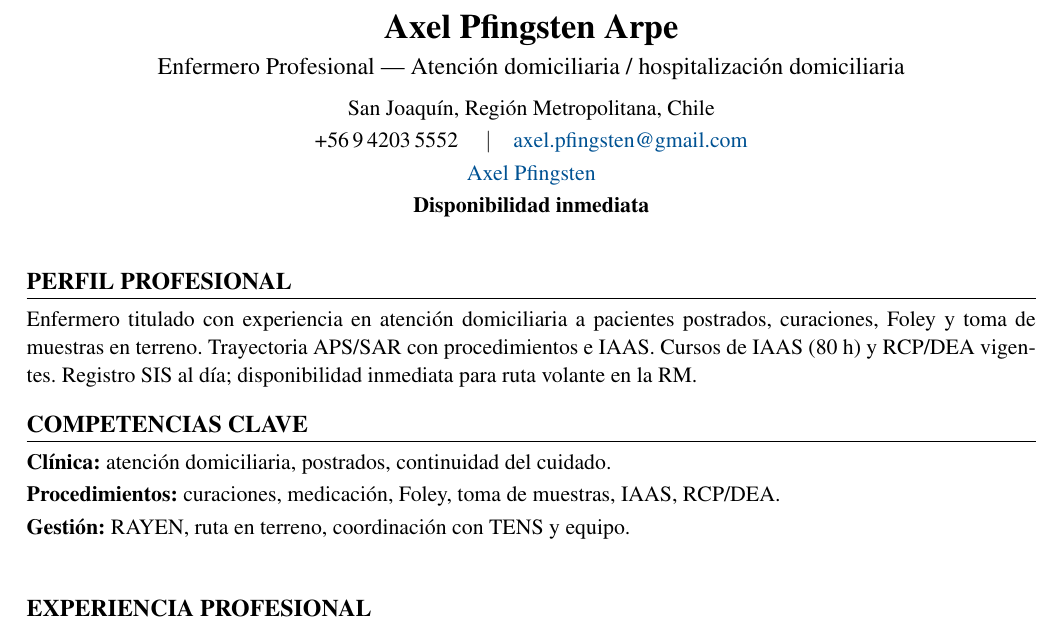
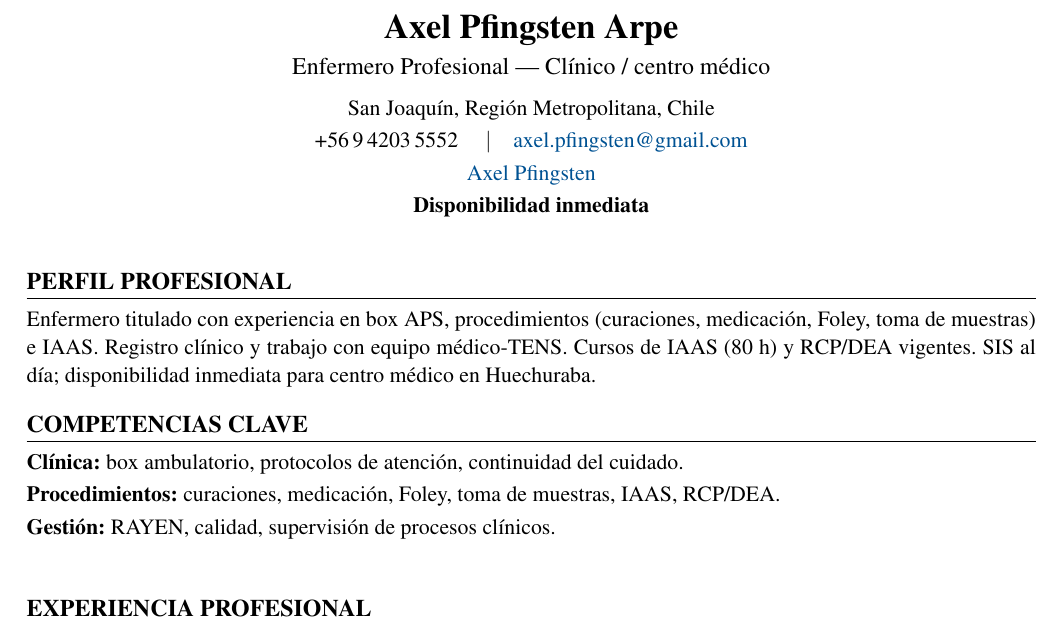
Before and after one commit to guillermoprojaslema/Agarra-la-Pallapp, a LaTeX CV (CV_Axel_Pfingsten_Arpe.tex): part of page 1 of 2, cut so that both start at the same text. Compiled offline with pdfLaTeX.

Commit message:
Adaptar CV Harvard a OF-20260907-02: Enfermera clínica por reemplazo — Centro médico Mall Plaza Norte (Huechuraba).
Partiendo de CV_Base.docx; perfil y bullets alineados a la oferta.

```diff
--- a/CV_Axel_Pfingsten_Arpe.tex
+++ b/CV_Axel_Pfingsten_Arpe.tex
@@ -20,7 +20,7 @@
   linkcolor=linkblue,
   pdfauthor={Axel Pfingsten Arpe},
   pdftitle={Curriculum Vitae — Axel Pfingsten Arpe},
-  pdfsubject={Enfermero Profesional — Atención domiciliaria / HOSDOM}
+  pdfsubject={Enfermero Profesional — Clínico / centro médico}
 }
 
 \pagestyle{empty}
@@ -50,7 +50,7 @@
 %========== ENCABEZADO ==========
 \begin{center}
   {\LARGE\bfseries Axel Pfingsten Arpe}\\[4pt]
-  {\large Enfermero Profesional --- Atención domiciliaria / hospitalización domiciliaria}\\[6pt]
+  {\large Enfermero Profesional --- Clínico / centro médico}\\[6pt]
   San Joaquín, Región Metropolitana, Chile\\[2pt]
   +56\,9\,4203\,5552 \quad$\vert$\quad
   \href{mailto:axel.pfingsten@gmail.com}{axel.pfingsten@gmail.com}\\[2pt]
@@ -62,13 +62,13 @@
 
 %========== PERFIL ==========
 \section{Perfil profesional}
-Enfermero titulado con experiencia en atención domiciliaria a pacientes postrados, curaciones, Foley y toma de muestras en terreno. Trayectoria APS/SAR con procedimientos e IAAS. Cursos de IAAS (80~h) y RCP/DEA vigentes. Registro SIS al día; disponibilidad inmediata para ruta volante en la RM.
+Enfermero titulado con experiencia en box APS, procedimientos (curaciones, medicación, Foley, toma de muestras) e IAAS. Registro clínico y trabajo con equipo médico-TENS. Cursos de IAAS (80~h) y RCP/DEA vigentes. SIS al día; disponibilidad inmediata para centro médico en Huechuraba.
 
 %========== COMPETENCIAS ==========
 \section{Competencias clave}
-\textbf{Clínica:} atención domiciliaria, postrados, continuidad del cuidado.\\[2pt]
+\textbf{Clínica:} box ambulatorio, protocolos de atención, continuidad del cuidado.\\[2pt]
 \textbf{Procedimientos:} curaciones, medicación, Foley, toma de muestras, IAAS, RCP/DEA.\\[2pt]
-\textbf{Gestión:} RAYEN, ruta en terreno, coordinación con TENS y equipo.\\[2pt]
+\textbf{Gestión:} RAYEN, calidad, supervisión de procesos clínicos.\\[2pt]
 
 
 %========== EXPERIENCIA ==========
```
Also changed, not shown: CV_Axel_Pfingsten_Arpe.pdf.
